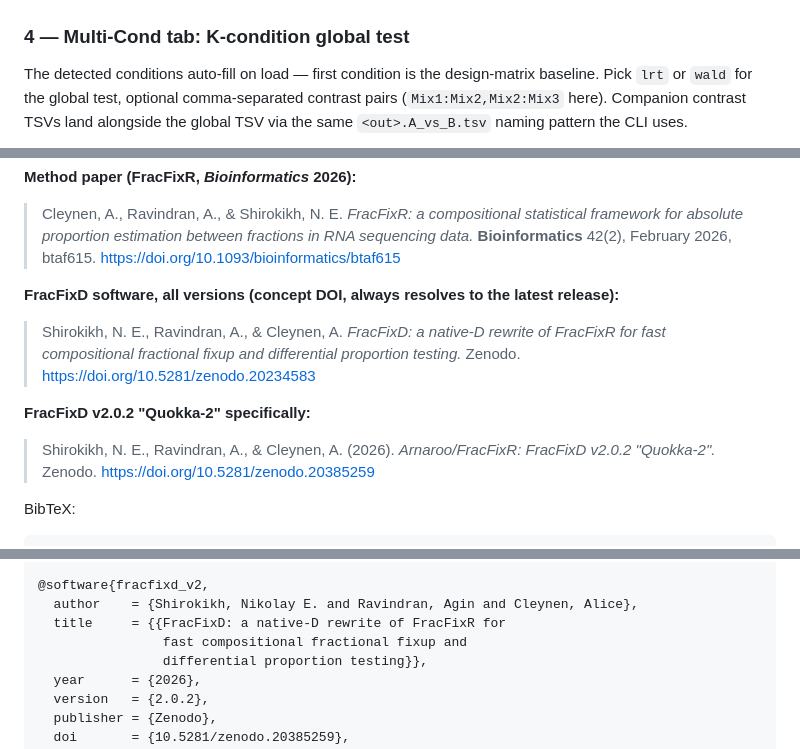
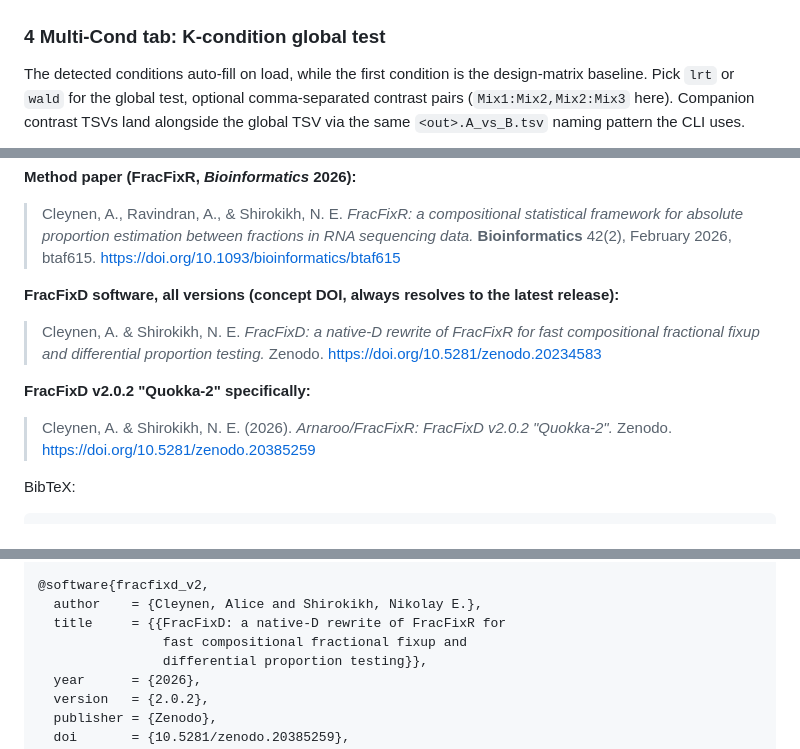
Before and after one commit to Arnaroo/FracFixR, a Markdown page: FracFixD/README.md, 3 parts joined by grey strips. Rendered like a GitHub page.

```diff
--- a/FracFixD/README.md
+++ b/FracFixD/README.md
@@ -67,9 +67,9 @@ HC3 sandwich, quasi).
   <img src="resources/screenshots/03-diffprop-tab.png" alt="DiffProp tab" width="720"/>
 </p>
 
-### 4 — Multi-Cond tab: K-condition global test
+### 4 Multi-Cond tab: K-condition global test
 
-The detected conditions auto-fill on load — first condition is
+The detected conditions auto-fill on load, while the first condition is
 the design-matrix baseline.  Pick `lrt` or `wald` for the
 global test, optional comma-separated contrast pairs
 (`Mix1:Mix2,Mix2:Mix3` here).  Companion contrast TSVs land
@@ -575,11 +575,11 @@ software release you used.
 
 **FracFixD software, all versions (concept DOI, always resolves to the latest release):**
 
-> Shirokikh, N. E., Ravindran, A., & Cleynen, A.  *FracFixD: a native-D rewrite of FracFixR for fast compositional fractional fixup and differential proportion testing.*  Zenodo.  https://doi.org/10.5281/zenodo.20234583
+> Cleynen, A. & Shirokikh, N. E. *FracFixD: a native-D rewrite of FracFixR for fast compositional fractional fixup and differential proportion testing.*  Zenodo.  https://doi.org/10.5281/zenodo.20234583
 
 **FracFixD v2.0.2 "Quokka-2" specifically:**
 
-> Shirokikh, N. E., Ravindran, A., & Cleynen, A. (2026). *Arnaroo/FracFixR: FracFixD v2.0.2 "Quokka-2".*  Zenodo.  https://doi.org/10.5281/zenodo.20385259
+> Cleynen, A. & Shirokikh, N. E. (2026). *Arnaroo/FracFixR: FracFixD v2.0.2 "Quokka-2".*  Zenodo.  https://doi.org/10.5281/zenodo.20385259
 
 BibTeX:
 
@@ -598,7 +598,7 @@ BibTeX:
 }
 
 @software{fracfixd_v2,
-  author    = {Shirokikh, Nikolay E. and Ravindran, Agin and Cleynen, Alice},
+  author    = {Cleynen, Alice and Shirokikh, Nikolay E.},
   title     = {{FracFixD: a native-D rewrite of FracFixR for
                 fast compositional fractional fixup and
                 differential proportion testing}},
```
Also changed, not shown: other parts of FracFixD/README.md (+8 -8 lines).
